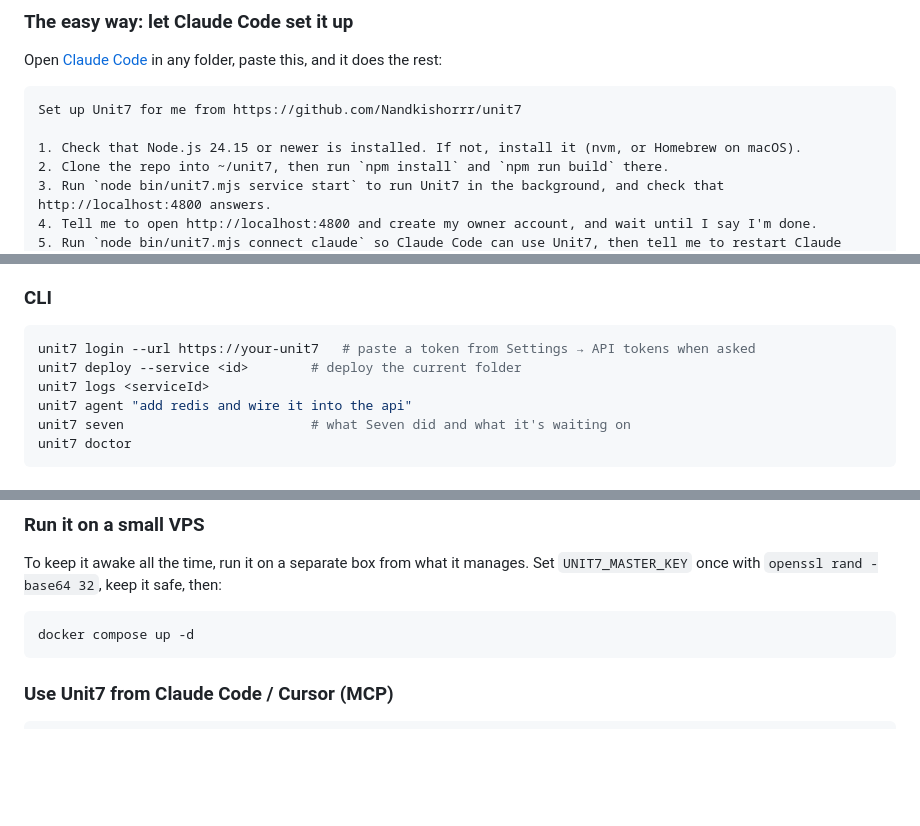
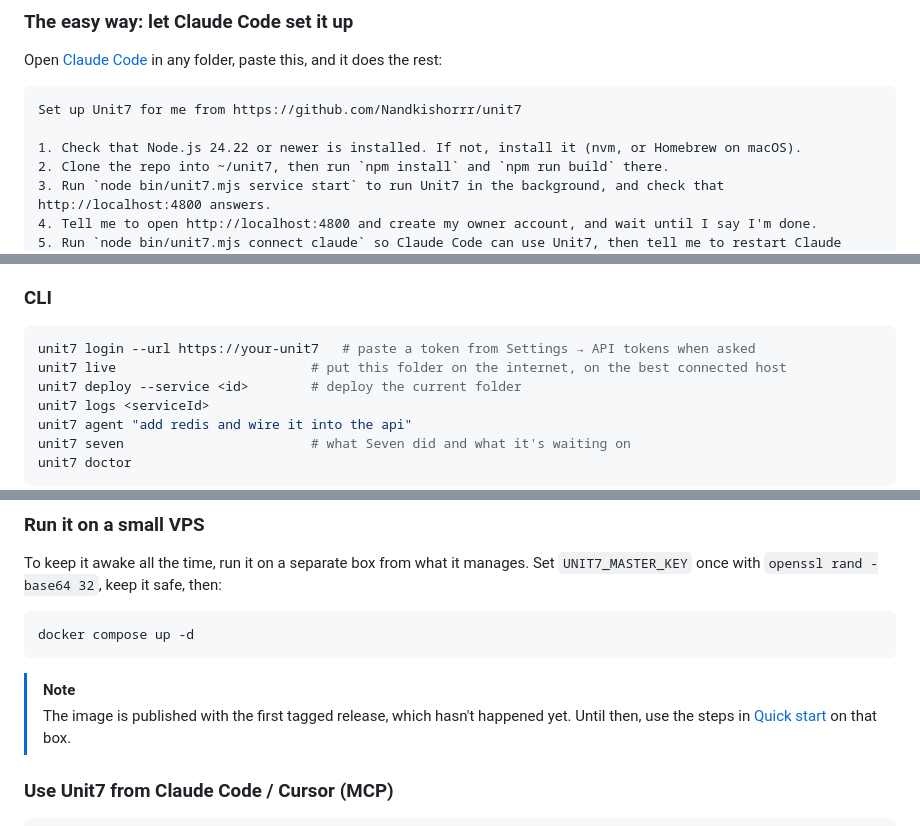
Before and after one commit to Nandkishorrr/unit7, a Markdown page: README.md, 3 parts joined by grey strips. GitHub-like rendering; blank space fills up the shorter version.

````diff
--- a/README.md
+++ b/README.md
@@ -86,7 +113,7 @@ Open [Claude Code](https://claude.com/claude-code) in any folder, paste this, an
 ```text
 Set up Unit7 for me from https://github.com/Nandkishorrr/unit7
 
-1. Check that Node.js 24.15 or newer is installed. If not, install it (nvm, or Homebrew on macOS).
+1. Check that Node.js 24.22 or newer is installed. If not, install it (nvm, or Homebrew on macOS).
 2. Clone the repo into ~/unit7, then run `npm install` and `npm run build` there.
 3. Run `node bin/unit7.mjs service start` to run Unit7 in the background, and check that http://localhost:4800 answers.
 4. Tell me to open http://localhost:4800 and create my owner account, and wait until I say I'm done.
@@ -285,6 +347,7 @@ security updates); one that already runs things is shared, never reconfigured by
 
 ```bash
 unit7 login --url https://your-unit7   # paste a token from Settings → API tokens when asked
+unit7 live                         # put this folder on the internet, on the best connected host
 unit7 deploy --service <id>        # deploy the current folder
 unit7 logs <serviceId>
 unit7 agent "add redis and wire it into the api"
@@ -311,6 +374,9 @@ To keep it awake all the time, run it on a separate box from what it manages. Se
 ```bash
 docker compose up -d
 ```
+
+> [!NOTE]
+> The image is published with the first tagged release, which hasn't happened yet. Until then, use the steps in [Quick start](#-quick-start) on that box.
 
 ### Use Unit7 from Claude Code / Cursor (MCP)
 
````
Also changed, not shown: other parts of README.md (+70 -8 lines), assets/launch-film.jpg (added).
